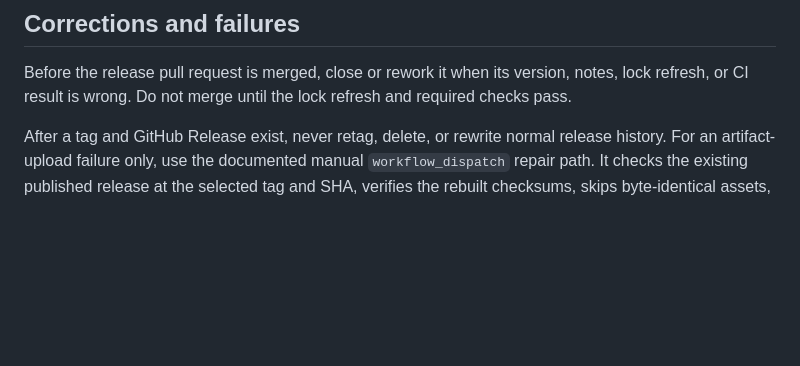
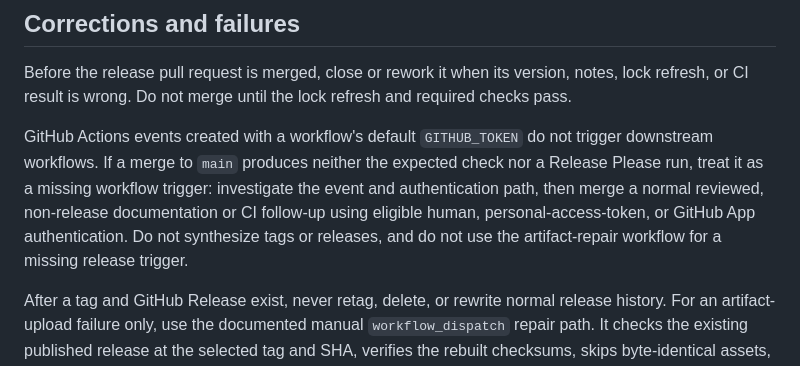
Before and after one commit to voidfreud/mcp-gateway, a Markdown page: docs/releases.md, the part around the change. Drawn GitHub-style; blank space fills up the shorter version.

Commit message:
docs: document suppressed release trigger recovery
Document the safe recovery path for a suppressed release workflow trigger.

```diff
--- a/docs/releases.md
+++ b/docs/releases.md
@@ -71,6 +71,15 @@ Before the release pull request is merged, close or rework it when its version,
 notes, lock refresh, or CI result is wrong. Do not merge until the lock refresh
 and required checks pass.
 
+GitHub Actions events created with a workflow's default `GITHUB_TOKEN` do not
+trigger downstream workflows. If a merge to `main` produces neither the
+expected check nor a Release Please run, treat it as a missing workflow trigger:
+investigate the event and authentication path, then merge a normal reviewed,
+non-release documentation or CI follow-up using eligible human,
+personal-access-token, or GitHub App authentication. Do not synthesize tags or
+releases, and do not use the artifact-repair workflow for a missing release
+trigger.
+
 After a tag and GitHub Release exist, never retag, delete, or rewrite normal
 release history. For an artifact-upload failure only, use the documented manual
 `workflow_dispatch` repair path. It checks the existing published release at
```
